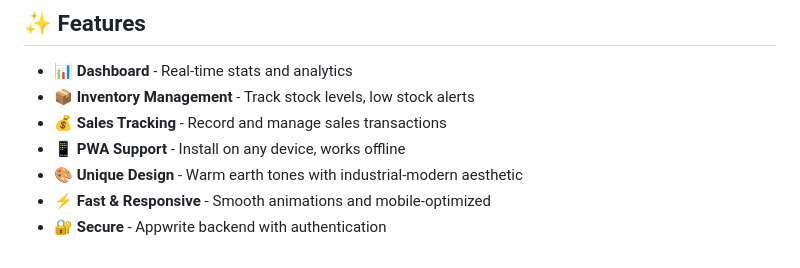
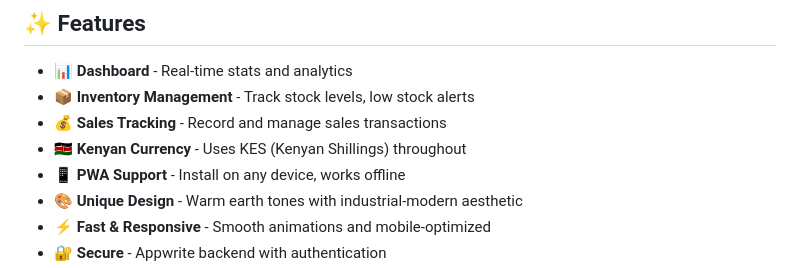
Before and after one commit to FrancisOtieno-Hub/scotech-inventory, a Markdown page: README.md, the part around the change. GitHub-like rendering.

```diff
--- a/README.md
+++ b/README.md
@@ -7,6 +7,7 @@ A modern, beautiful, and functional Progressive Web App for sales and inventory
 - 📊 **Dashboard** - Real-time stats and analytics
 - 📦 **Inventory Management** - Track stock levels, low stock alerts
 - 💰 **Sales Tracking** - Record and manage sales transactions
+- 🇰🇪 **Kenyan Currency** - Uses KES (Kenyan Shillings) throughout
 - 📱 **PWA Support** - Install on any device, works offline
 - 🎨 **Unique Design** - Warm earth tones with industrial-modern aesthetic
 - ⚡ **Fast & Responsive** - Smooth animations and mobile-optimized
```
